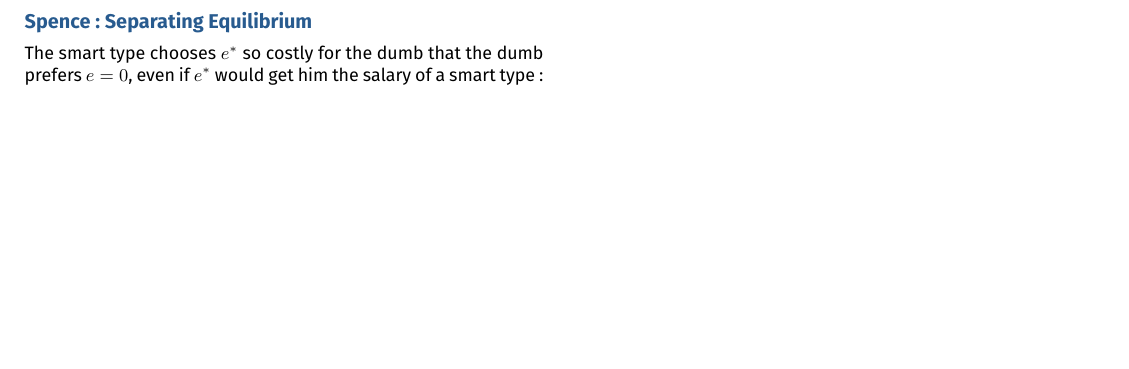
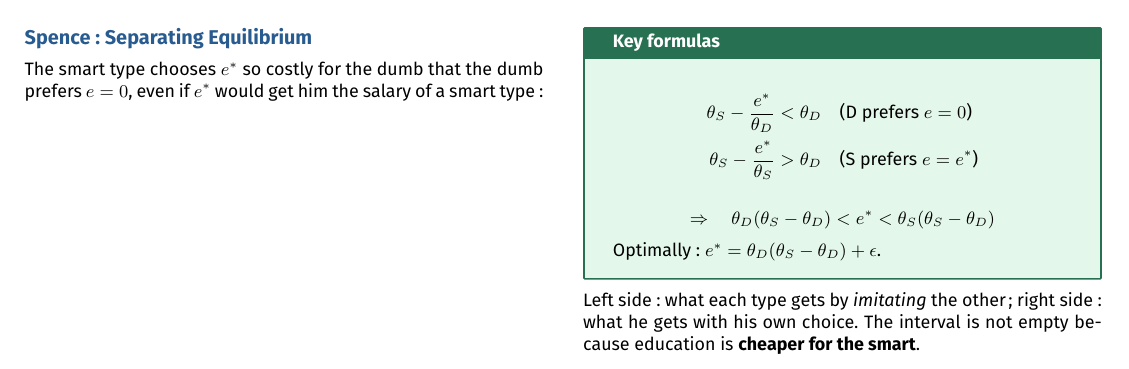
Before and after one commit to AlphaXT38G/notes_ba5, a LaTeX document (gametheory/week/week07.tex): part of page 3 of 3, cut so that both start at the same text, the shorter picture padded with empty space. Compiled offline with pdfLaTeX.

Commit message:
feat(gametheory-week07): add the formulas on Spence: Separating Equilibrium

```diff
--- a/gametheory/week/week07.tex
+++ b/gametheory/week/week07.tex
@@ -617,6 +617,26 @@
 $e^*$ would get him the salary of a smart type:
 
 
+\begin{formula}
+
+\begin{align*}
+\theta_S - \frac{e^*}{\theta_D} &< \theta_D \quad \text{(D prefers } e = 0\text{)} \\
+\theta_S - \frac{e^*}{\theta_S} &> \theta_D \quad \text{(S prefers } e = e^*\text{)}
+\end{align*}
+
+\[
+\Rightarrow \quad \theta_D(\theta_S - \theta_D) < e^* < \theta_S(\theta_S - \theta_D)
+\]
+
+Optimally: $e^* = \theta_D(\theta_S - \theta_D) + \epsilon$.
+
+\end{formula}
+
+
+Left side: what each type gets by \emph{imitating} the other; right side: what he gets with
+his own choice. The interval is not empty because education is \textbf{cheaper for the smart}.
+
+
 
 
 
```
